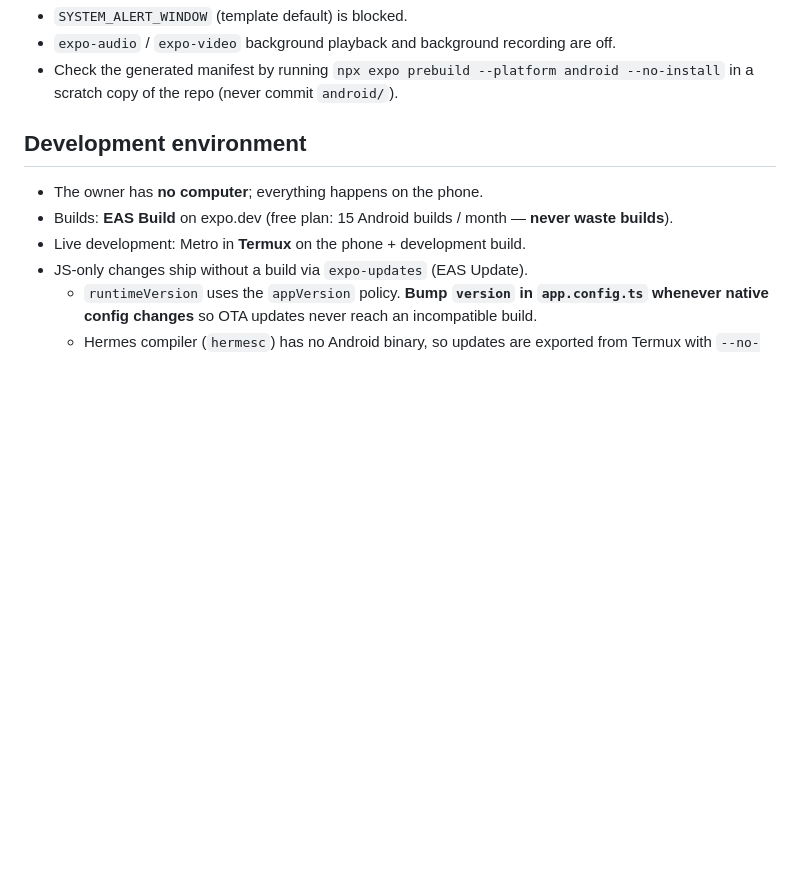
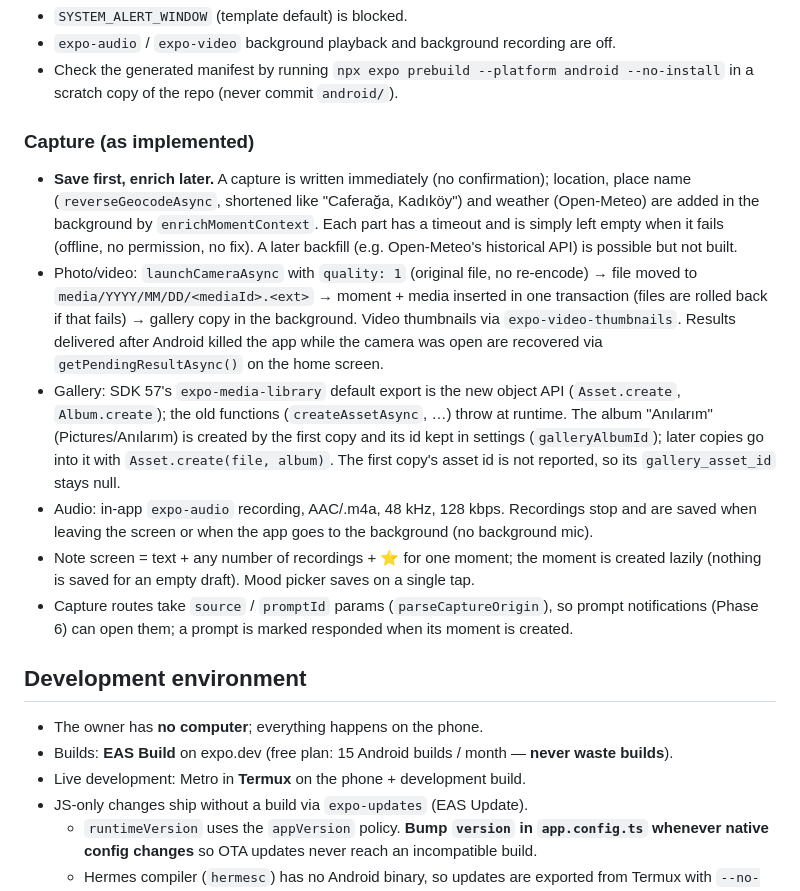
Before and after one commit to durmusalkn/qr-code-menu, a Markdown page: CLAUDE.md, the part around one of its changes. Rendered like a GitHub page; blank space fills up the shorter version.

Commit message:
docs: document capture design and mark phase 3 done
Co-Authored-By: Claude Opus 5.5 <noreply@anthropic.com>
Claude-Session: https://claude.ai/code/session_01BEPARSRoz1WXys6h9xiLcj

```diff
--- a/CLAUDE.md
+++ b/CLAUDE.md
@@ -98,6 +98,30 @@ Expo Go.
 - `expo-audio` / `expo-video` background playback and background recording are off.
 - Check the generated manifest by running `npx expo prebuild --platform android --no-install` in
   a scratch copy of the repo (never commit `android/`).
+
+### Capture (as implemented)
+
+- **Save first, enrich later.** A capture is written immediately (no confirmation); location,
+  place name (`reverseGeocodeAsync`, shortened like "Caferağa, Kadıköy") and weather (Open-Meteo)
+  are added in the background by `enrichMomentContext`. Each part has a timeout and is simply
+  left empty when it fails (offline, no permission, no fix). A later backfill (e.g. Open-Meteo's
+  historical API) is possible but not built.
+- Photo/video: `launchCameraAsync` with `quality: 1` (original file, no re-encode) → file moved to
+  `media/YYYY/MM/DD/<mediaId>.<ext>` → moment + media inserted in one transaction (files are
+  rolled back if that fails) → gallery copy in the background. Video thumbnails via
+  `expo-video-thumbnails`. Results delivered after Android killed the app while the camera was open
+  are recovered via `getPendingResultAsync()` on the home screen.
+- Gallery: SDK 57's `expo-media-library` default export is the new object API (`Asset.create`,
+  `Album.create`); the old functions (`createAssetAsync`, …) throw at runtime. The album
+  "Anılarım" (Pictures/Anılarım) is created by the first copy and its id kept in settings
+  (`galleryAlbumId`); later copies go into it with `Asset.create(file, album)`. The first copy's
+  asset id is not reported, so its `gallery_asset_id` stays null.
+- Audio: in-app `expo-audio` recording, AAC/.m4a, 48 kHz, 128 kbps. Recordings stop and are saved
+  when leaving the screen or when the app goes to the background (no background mic).
+- Note screen = text + any number of recordings + ⭐ for one moment; the moment is created lazily
+  (nothing is saved for an empty draft). Mood picker saves on a single tap.
+- Capture routes take `source` / `promptId` params (`parseCaptureOrigin`), so prompt
+  notifications (Phase 6) can open them; a prompt is marked responded when its moment is created.
 
 ## Development environment
 
```
Also changed, not shown: other parts of CLAUDE.md (+1 -1 lines).
